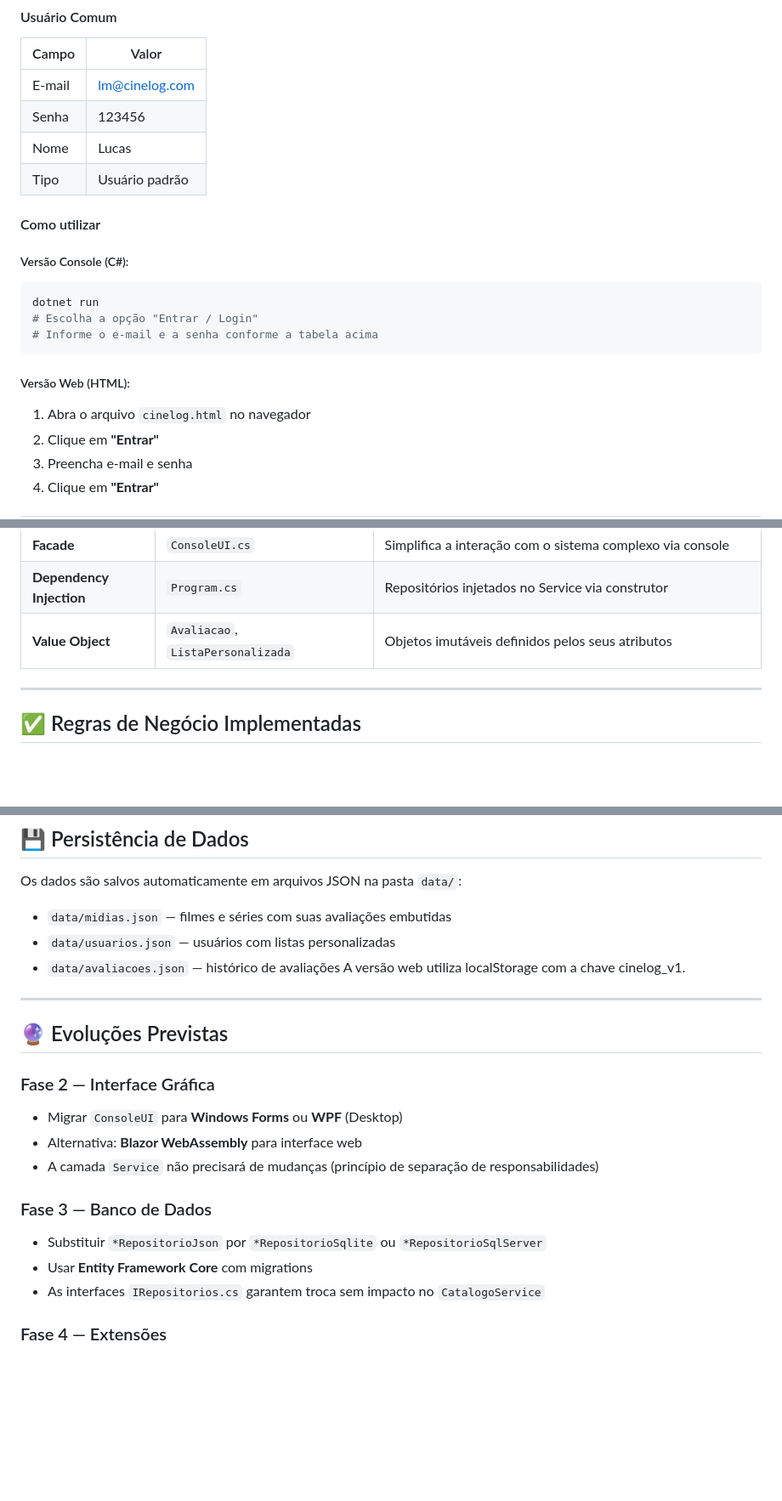
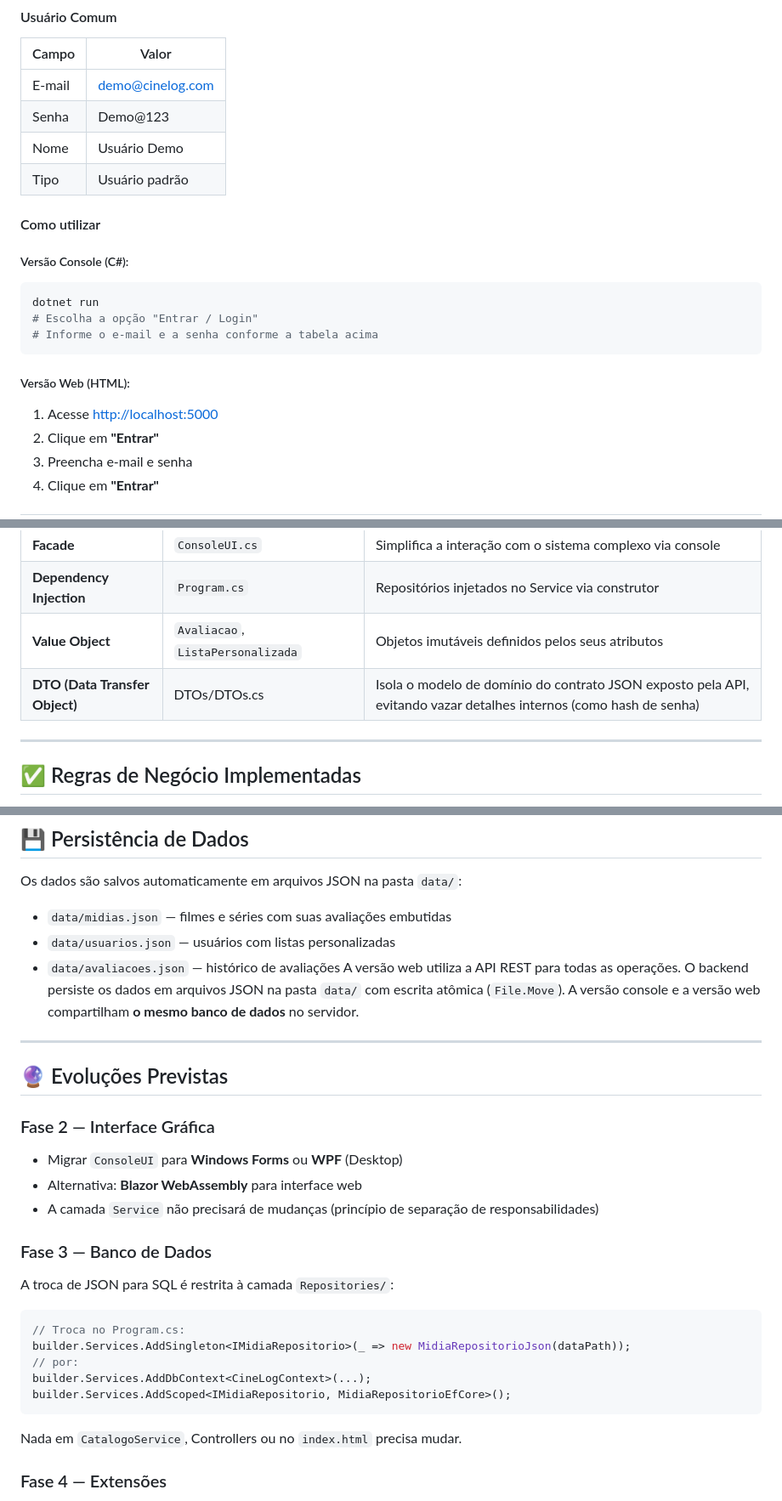
Before and after one commit to Lucasmarinho12/Catalogo-de-Filmes-POO, a Markdown page: README.md, 3 parts joined by grey strips. Shown at 85% size. Drawn GitHub-style; blank space fills up the shorter version.

````diff
--- a/README.md
+++ b/README.md
@@ -44,9 +47,9 @@ O sistema já vem com dois usuários pré-cadastrados para facilitar os testes.
 #### Usuário Comum
 |Campo	|Valor|
 |--------|------|
-|E-mail	|lm@cinelog.com|
-|Senha|	123456|
-|Nome	|Lucas|
+|E-mail	|demo@cinelog.com|
+|Senha|	Demo@123|
+|Nome	|Usuário Demo|
 |Tipo	|Usuário padrão|
 
 #### Como utilizar
@@ -61,7 +64,7 @@ dotnet run
 
 ##### Versão Web (HTML):
 
-1. Abra o arquivo `cinelog.html` no navegador
+1. Acesse [http://localhost:5000](http://localhost:5000)
 2. Clique em **"Entrar"**
 3. Preencha e-mail e senha
 4. Clique em **"Entrar"**
@@ -147,7 +152,7 @@ Usuário → ConsoleUI → CatalogoService → Repositórios → Arquivos JSON
 | **Facade** | `ConsoleUI.cs` | Simplifica a interação com o sistema complexo via console |
 | **Dependency Injection** | `Program.cs` | Repositórios injetados no Service via construtor |
 | **Value Object** | `Avaliacao`, `ListaPersonalizada` | Objetos imutáveis definidos pelos seus atributos |
-
+| **DTO (Data Transfer Object)** | DTOs/DTOs.cs | Isola o modelo de domínio do contrato JSON exposto pela API, evitando vazar detalhes internos (como hash de senha) |
 ---
 
 ## ✅ Regras de Negócio Implementadas
@@ -167,10 +172,9 @@ Os dados são salvos automaticamente em arquivos JSON na pasta `data/`:
 - `data/midias.json` — filmes e séries com suas avaliações embutidas
 - `data/usuarios.json` — usuários com listas personalizadas
 - `data/avaliacoes.json` — histórico de avaliações
-A versão web utiliza localStorage com a chave cinelog_v1.
+A versão web utiliza a API REST para todas as operações. O backend persiste os dados em arquivos JSON na pasta `data/` com escrita atômica (`File.Move`). A versão console e a versão web compartilham **o mesmo banco de dados** no servidor.
 
 ---
-
 
 ## 🔮 Evoluções Previstas
 
@@ -180,9 +184,15 @@ A versão web utiliza localStorage com a chave cinelog_v1.
 - A camada `Service` não precisará de mudanças (princípio de separação de responsabilidades)
 
 ### Fase 3 — Banco de Dados
-- Substituir `*RepositorioJson` por `*RepositorioSqlite` ou `*RepositorioSqlServer`
-- Usar **Entity Framework Core** com migrations
-- As interfaces `IRepositorios.cs` garantem troca sem impacto no `CatalogoService`
+A troca de JSON para SQL é restrita à camada `Repositories/`:
+```csharp
+// Troca no Program.cs:
+builder.Services.AddSingleton<IMidiaRepositorio>(_ => new MidiaRepositorioJson(dataPath));
+// por:
+builder.Services.AddDbContext<CineLogContext>(...);
+builder.Services.AddScoped<IMidiaRepositorio, MidiaRepositorioEfCore>();
+```
+Nada em `CatalogoService`, Controllers ou no `index.html` precisa mudar.
 
 ### Fase 4 — Extensões
 - Integração com [TMDB API](https://www.themoviedb.org/documentation/api) para buscar metadados
````
Also changed, not shown: other parts of README.md (+38 -33 lines).
